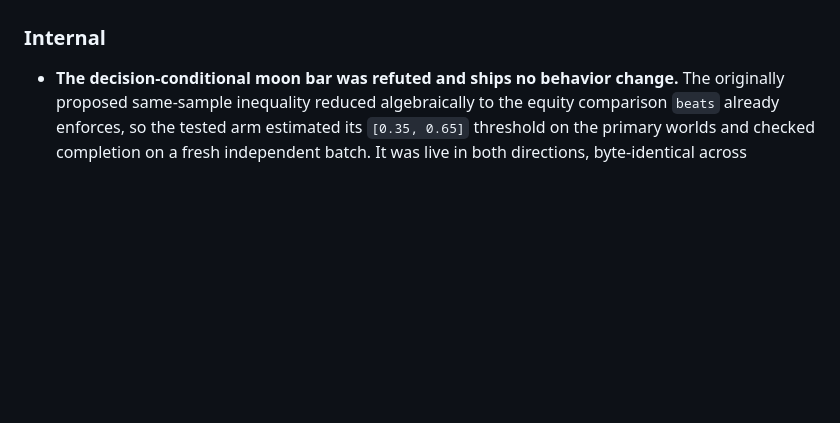
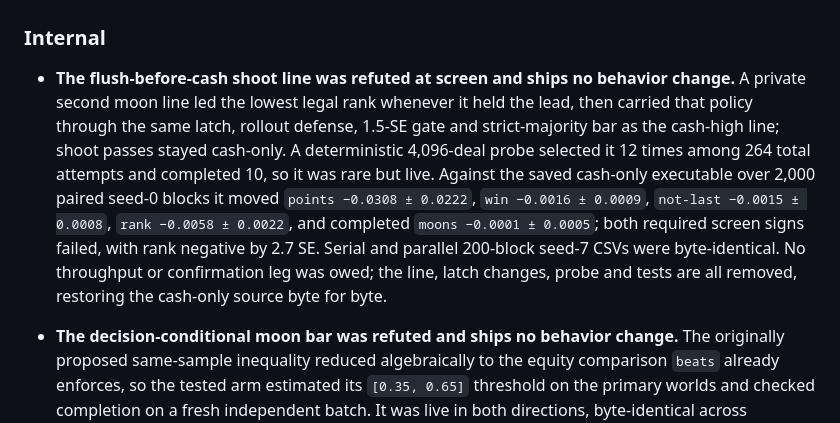
Before and after one commit to jdh8/hearts-engine, a Markdown page: CHANGELOG.md, the part around the change. Drawn GitHub-style; blank space fills up the shorter version.

Commit message:
Close the flush-before-cash shoot-line experiment

```diff
--- a/CHANGELOG.md
+++ b/CHANGELOG.md
@@ -333,6 +333,20 @@ and this project adheres to [Semantic Versioning](https://semver.org/spec/v2.0.0
 
 ### Internal
 
+- **The flush-before-cash shoot line was refuted at screen and ships no
+  behavior change.**  A private second moon line led the lowest legal rank
+  whenever it held the lead, then carried that policy through the same latch,
+  rollout defense, 1.5-SE gate and strict-majority bar as the cash-high line;
+  shoot passes stayed cash-only.  A deterministic 4,096-deal probe selected
+  it 12 times among 264 total attempts and completed 10, so it was rare but
+  live.  Against the saved cash-only executable over 2,000 paired seed-0
+  blocks it moved `points −0.0308 ± 0.0222`, `win −0.0016 ± 0.0009`,
+  `not-last −0.0015 ± 0.0008`, `rank −0.0058 ± 0.0022`, and completed
+  `moons −0.0001 ± 0.0005`; both required screen signs failed, with rank
+  negative by 2.7 SE.  Serial and parallel 200-block seed-7 CSVs were
+  byte-identical.  No throughput or confirmation leg was owed; the line,
+  latch changes, probe and tests are all removed, restoring the cash-only
+  source byte for byte.
 - **The decision-conditional moon bar was refuted and ships no behavior
   change.**  The originally proposed same-sample inequality reduced
   algebraically to the equity comparison `beats` already enforces, so the
```
Also changed, not shown: docs/cfr-gap.md (+37 -36 lines).
